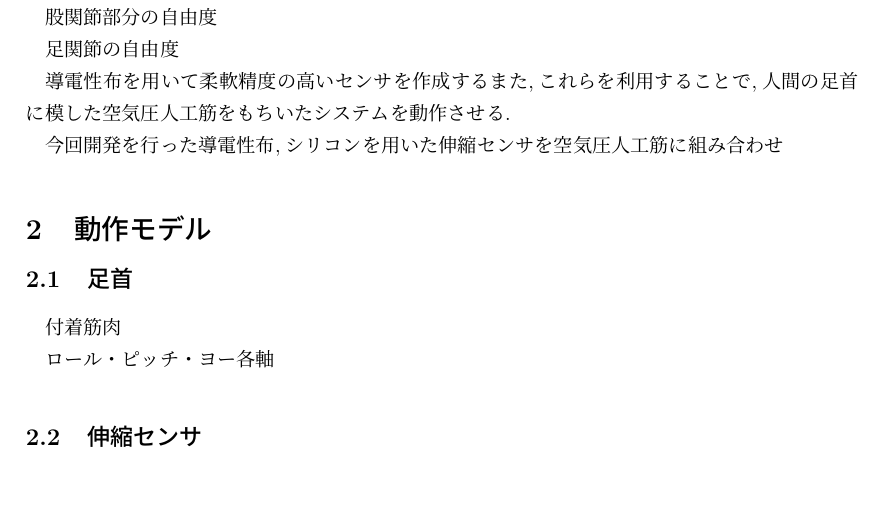
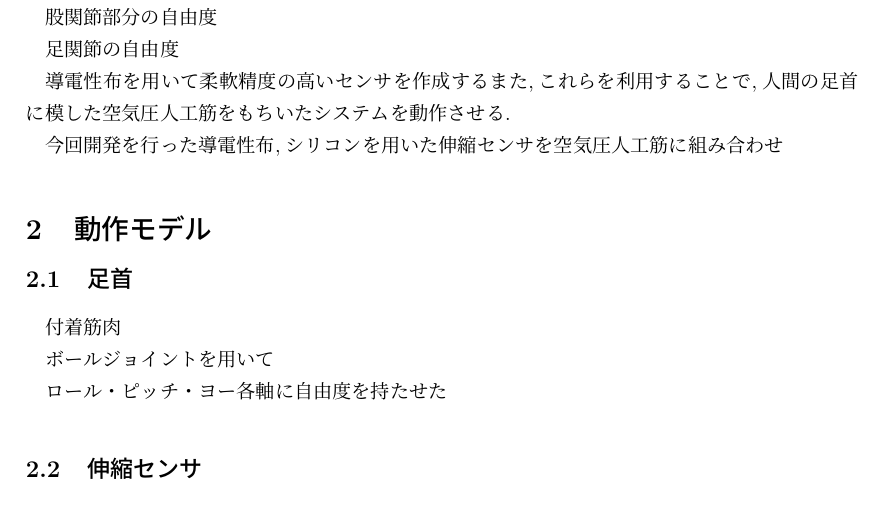
Before and after one commit to HidetoNiwa/Nishikawalab-Thesis, a LaTeX document (main.tex, which reads zemi.tex): part of page 2 of 4, cut so that both start at the same text. Compiled offline with pLaTeX and dvipdfmx.

Commit message:
Update zemi.tex

```diff
--- a/zemi.tex
+++ b/zemi.tex
@@ -34,7 +34,9 @@
 %付着筋肉のお話もする
 付着筋肉
 
-ロール・ピッチ・ヨー各軸
+ボールジョイントを用いて
+
+ロール・ピッチ・ヨー各軸に自由度を持たせた
 \subsection{伸縮センサ}
 \ref{MITSoftRobot}伸縮センサは
 シリコン中に導電性布が2枚挟まれた状態となっている.
```
